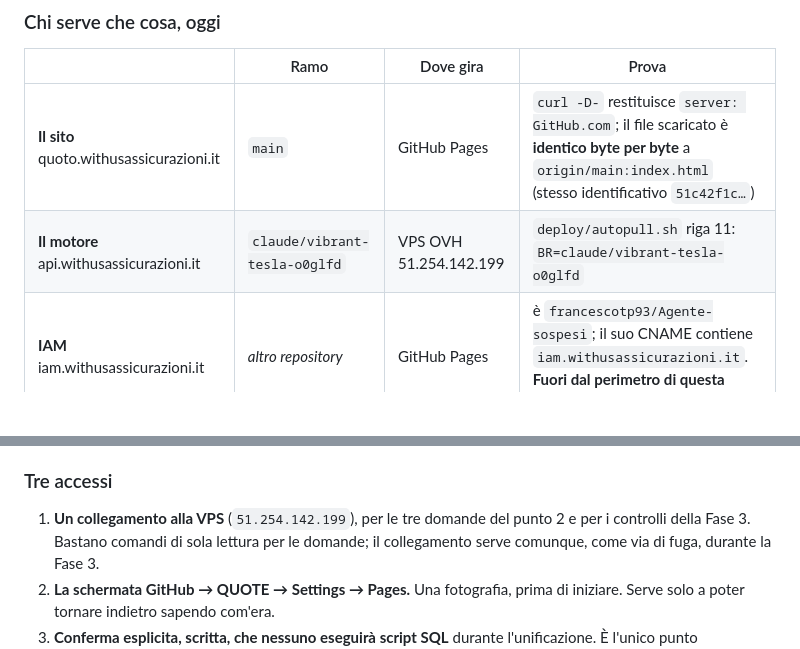
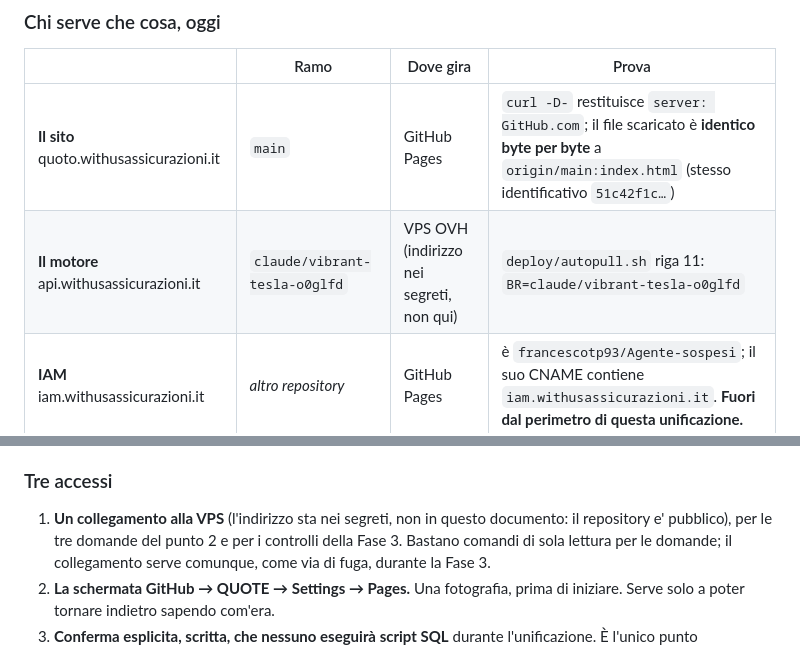
Before and after one commit to francescotp93/QUOTE, a Markdown page: UNIFICAZIONE.md, 2 parts joined by grey strips. Drawn GitHub-style; blank space fills up the shorter version.

Commit message:
Unificazione: l'indirizzo della VPS non sta in un documento di un repo pubblico

```diff
--- a/UNIFICAZIONE.md
+++ b/UNIFICAZIONE.md
@@ -54,7 +54,7 @@ git rev-list --left-right --count origin/main...origin/claude/vibrant-tesla-o0gl
 | | Ramo | Dove gira | Prova |
 |---|---|---|---|
 | **Il sito** quoto.withusassicurazioni.it | `main` | GitHub Pages | `curl -D-` restituisce `server: GitHub.com`; il file scaricato è **identico byte per byte** a `origin/main:index.html` (stesso identificativo `51c42f1c…`) |
-| **Il motore** api.withusassicurazioni.it | `claude/vibrant-tesla-o0glfd` | VPS OVH 51.254.142.199 | `deploy/autopull.sh` riga 11: `BR=claude/vibrant-tesla-o0glfd` |
+| **Il motore** api.withusassicurazioni.it | `claude/vibrant-tesla-o0glfd` | VPS OVH (indirizzo nei segreti, non qui) | `deploy/autopull.sh` riga 11: `BR=claude/vibrant-tesla-o0glfd` |
 | **IAM** iam.withusassicurazioni.it | *altro repository* | GitHub Pages | è `francescotp93/Agente-sospesi`; il suo CNAME contiene `iam.withusassicurazioni.it`. **Fuori dal perimetro di questa unificazione.** |
 
 Attenzione a una cosa che nel brief iniziale era scritta al contrario: **il
@@ -703,7 +703,8 @@ al computer per i 15 minuti dopo la Fase 3, con un preventivo aperto.
 
 ### Tre accessi
 
-1. **Un collegamento alla VPS** (`51.254.142.199`), per le tre domande del
+1. **Un collegamento alla VPS** (l'indirizzo sta nei segreti, non in questo
+   documento: il repository e' pubblico), per le tre domande del
    punto 2 e per i controlli della Fase 3. Bastano comandi di sola lettura per
    le domande; il collegamento serve comunque, come via di fuga, durante la
    Fase 3.
```
